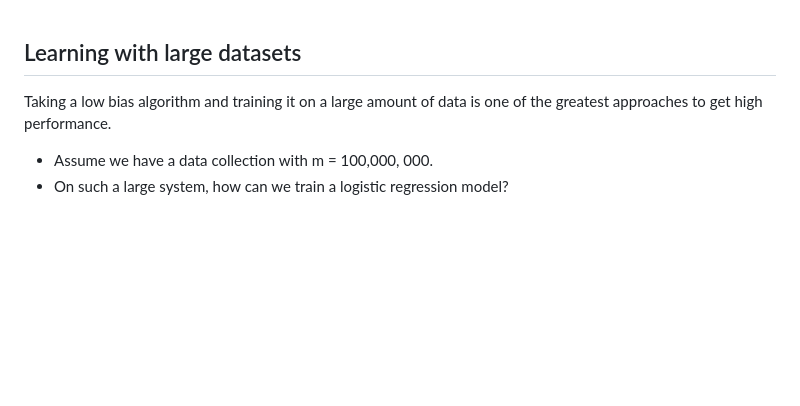
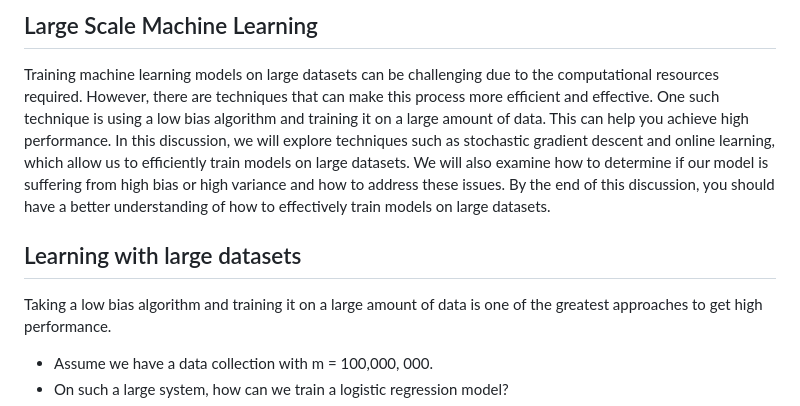
Before and after one commit to djeada/Stanford-Machine-Learning, a Markdown page: slides/stanford_machine_learning_week_17.md, the part around the change. Rendered like a GitHub page; blank space fills up the shorter version.

```diff
--- a/slides/stanford_machine_learning_week_17.md
+++ b/slides/stanford_machine_learning_week_17.md
@@ -1,7 +1,8 @@
+## Large Scale Machine Learning
+Training machine learning models on large datasets can be challenging due to the computational resources required. However, there are techniques that can make this process more efficient and effective. One such technique is using a low bias algorithm and training it on a large amount of data. This can help you achieve high performance. In this discussion, we will explore techniques such as stochastic gradient descent and online learning, which allow us to efficiently train models on large datasets. We will also examine how to determine if our model is suffering from high bias or high variance and how to address these issues. By the end of this discussion, you should have a better understanding of how to effectively train models on large datasets.
 
 ## Learning with large datasets
 Taking a low bias algorithm and training it on a large amount of data is one of the greatest approaches to get high performance.
-
 
 * Assume we have a data collection with m = 100,000, 000.
 * On such a large system, how can we train a logistic regression model?
```
